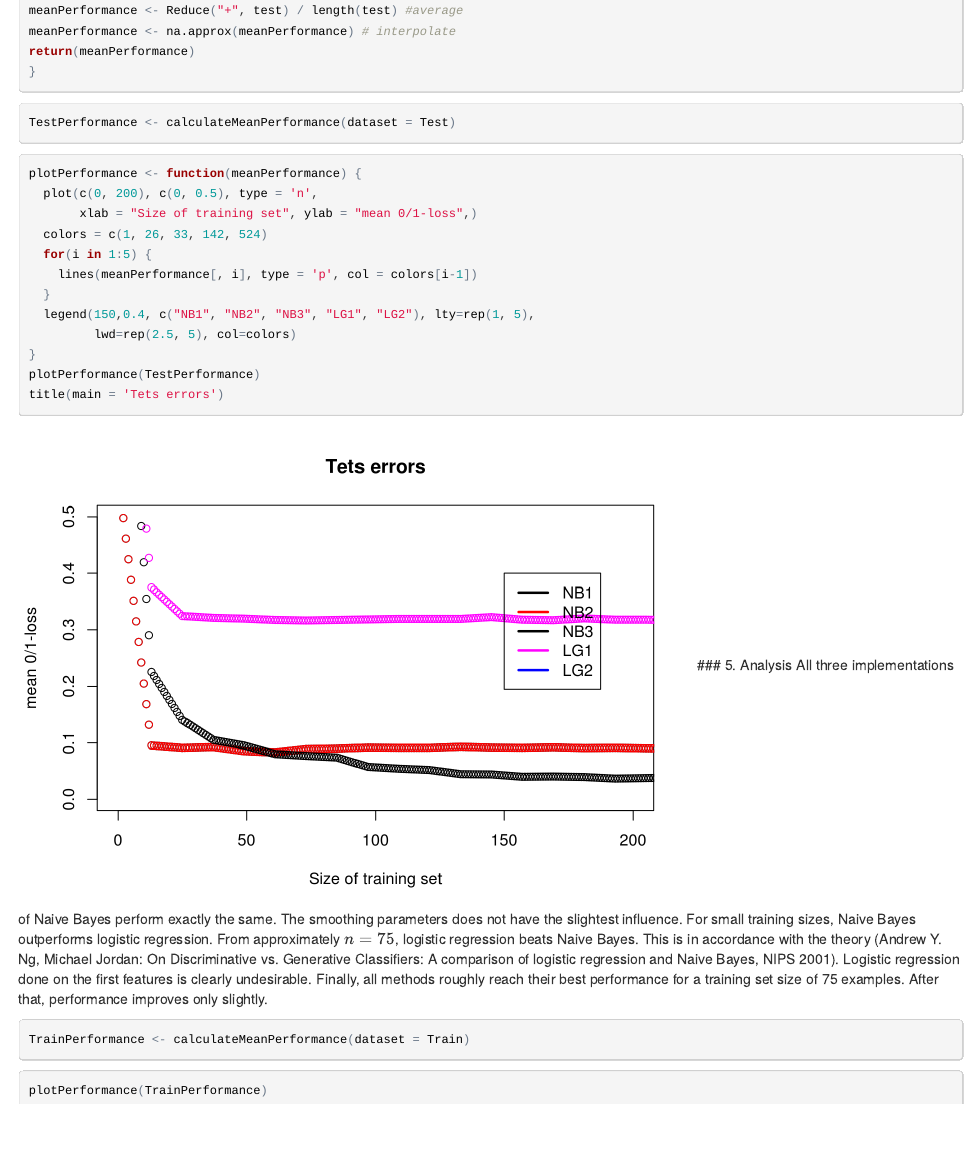
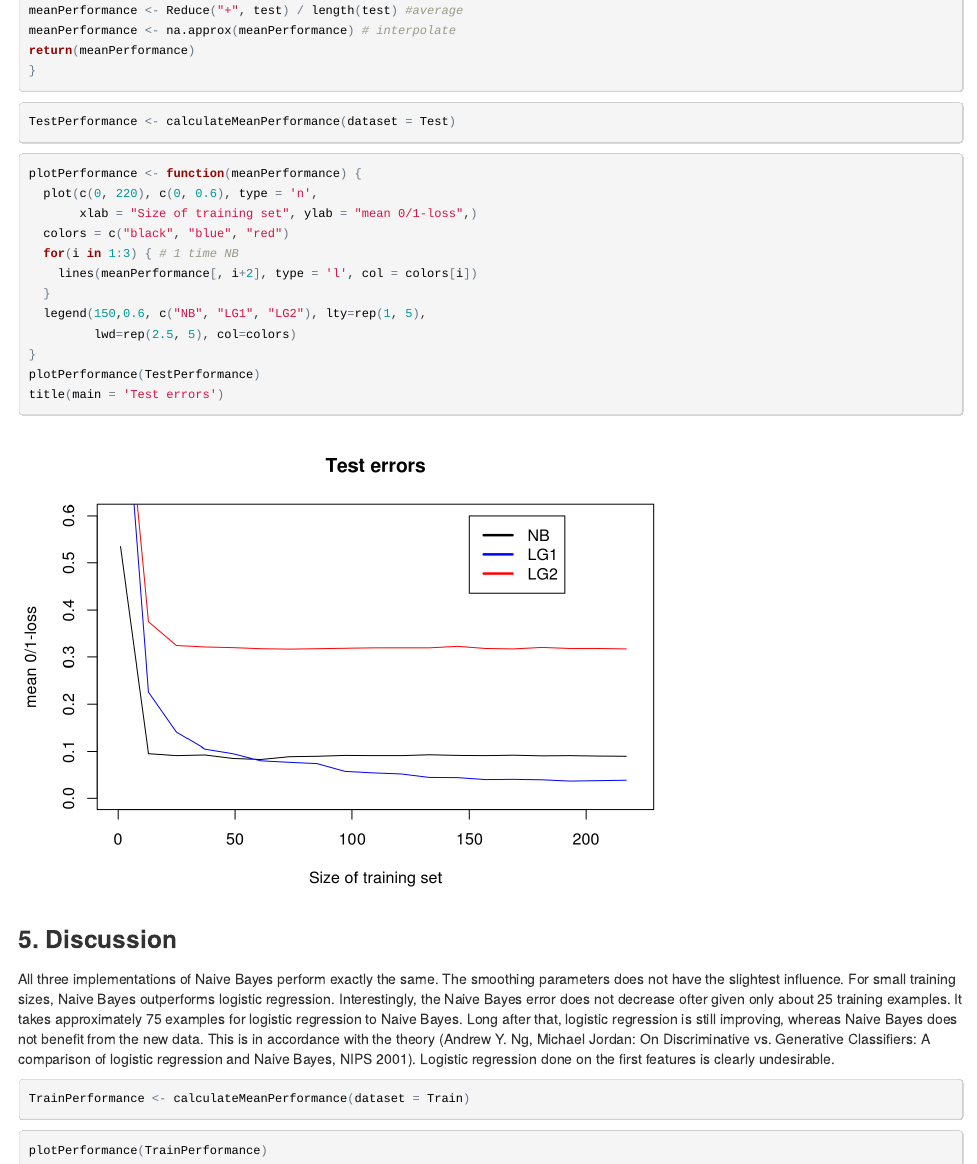
Before and after one commit to JoramKeijser/Statistical_Learning, an R Markdown document (2/Assignment2.Rmd): the page in a window 1100 px wide, from 5980 px down before the commit and from 6070 px down after it, so that both start at the same text. The pictures show the output file 2/Assignment2.html that the author committed with the source, opened offline.

Commit message:
Tussenversie met Test of Train als input voor lossfunctie.

````diff
--- a/2/Assignment2.Rmd
+++ b/2/Assignment2.Rmd
@@ -235,23 +234,27 @@ TestPerformance <- calculateMeanPerformance(dataset = Test)
 
 ```{r TestcomparisonPlot}
 plotPerformance <- function(meanPerformance) {
-  plot(c(0, 200), c(0, 0.5), type = 'n',
+  plot(c(0, 220), c(0, 0.6), type = 'n',
        xlab = "Size of training set", ylab = "mean 0/1-loss",)
-  colors = c(1, 26, 33, 142, 524)
-  for(i in 1:5) {
-    lines(meanPerformance[, i], type = 'p', col = colors[i-1])
+  colors = c("black", "blue", "red")
+  for(i in 1:3) { # 1 time NB
+    lines(meanPerformance[, i+2], type = 'l', col = colors[i])
   }
-  legend(150,0.4, c("NB1", "NB2", "NB3", "LG1", "LG2"), lty=rep(1, 5),
+  legend(150,0.6, c("NB", "LG1", "LG2"), lty=rep(1, 5),
          lwd=rep(2.5, 5), col=colors)
 }
 plotPerformance(TestPerformance)
-title(main = 'Tets errors')
+title(main = 'Test errors')
 ```
-### 5. Analysis
+
+
+### 5. Discussion
 All three implementations of Naive Bayes perform exactly the same.
 The smoothing parameters does not have the slightest influence.
 For small training sizes, Naive Bayes outperforms logistic regression.
-From approximately $n = 75$, logistic regression beats Naive Bayes.
-This is in accordance with the theory (Andrew Y. Ng, Michael Jordan: On Discriminative vs. Generative Classifiers: A comparison of logistic regression and Naive Bayes, NIPS 2001). Logistic regression done on the first features is clearly undesirable.
-Finally, all methods roughly reach their best performance for a training set size
-of 75 examples. After that, performance improves only slightly.
+Interestingly, the Naive Bayes error does not decrease
+ofter given only about 25 training examples. It takes
+approximately 75 examples for logistic regression to Naive Bayes.
+Long after that, logistic regression is still improving,
+whereas Naive Bayes does not benefit from the new data.
+This is in accordance with the theory (Andrew Y. Ng, Michael Jordan: On Discriminative vs. Generative Classifiers: A comparison of logistic regression and Naive Bayes, NIPS 2001). Logistic regression done on the first features is clearly undesirable. It has a very large error compared to the other
````
Also changed, not shown: 2/.RData (added), 2/Assignment2.html, 2/Assignment2_files/figure-html/TestcomparisonPlot-1.png, 2/Assignment2_files/figure-html/TtraincomparisonPlot-1.png, 2/Assignment2.Rmd (17 more changed lines), 1 other file.
